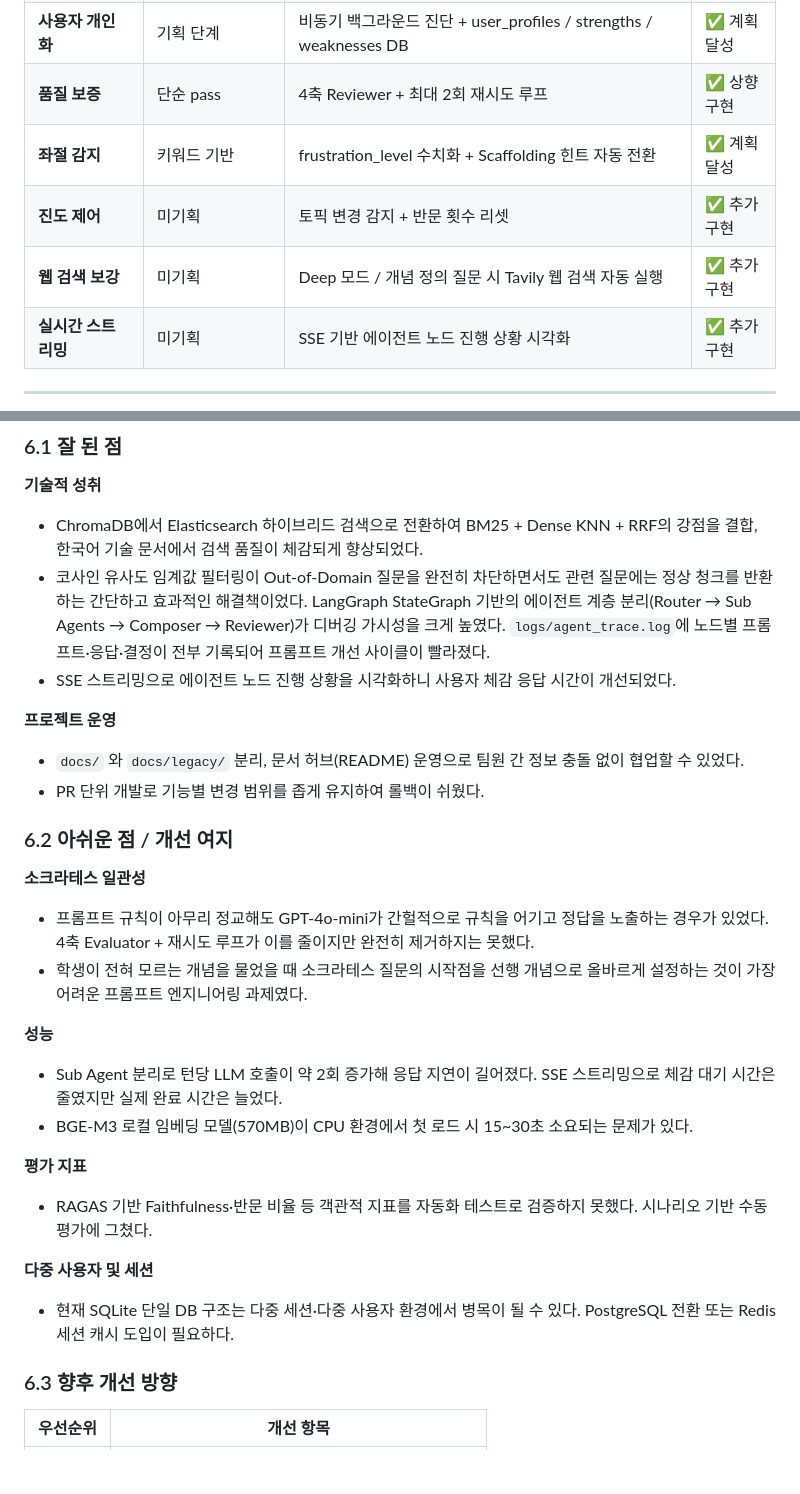
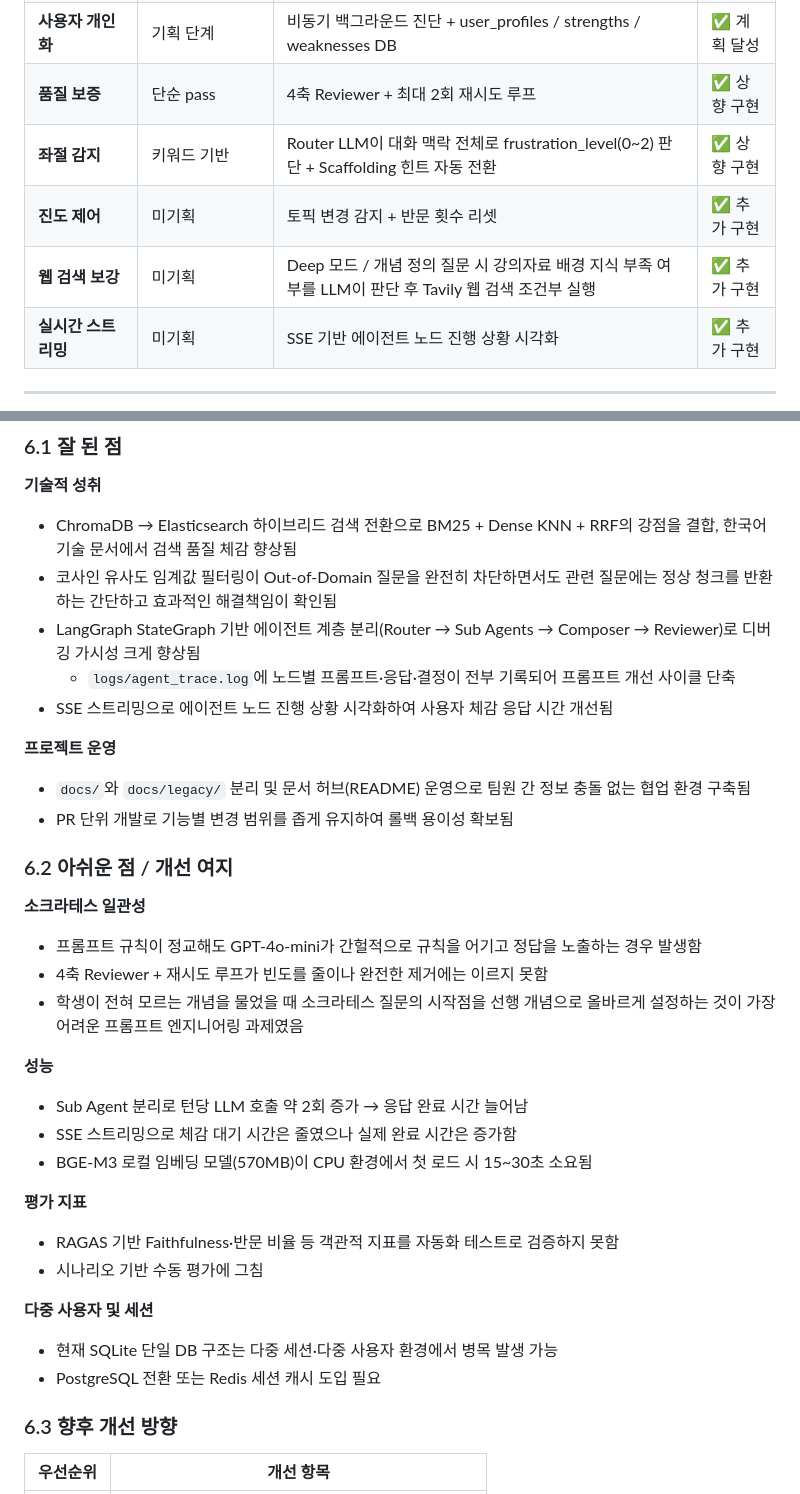
Before and after one commit to devCollegit/SocrAItes, a Markdown page: docs/FinalReport.md, 2 parts joined by grey strips. Rendered like a GitHub page; blank space fills up the shorter version.

```diff
--- a/docs/FinalReport.md
+++ b/docs/FinalReport.md
@@ -141,9 +146,9 @@ ChatGPT·Gemini 등 기존 AI는 질문하면 바로 답한다. 이는 단기
 | **퀴즈 기능** | 생성만 | 생성 + 인터랙티브 UI + 채점 + 정답 비공개 로직 | ✅ 상향 구현 |
 | **사용자 개인화** | 기획 단계 | 비동기 백그라운드 진단 + user_profiles / strengths / weaknesses DB | ✅ 계획 달성 |
 | **품질 보증** | 단순 pass | 4축 Reviewer + 최대 2회 재시도 루프 | ✅ 상향 구현 |
-| **좌절 감지** | 키워드 기반 | frustration_level 수치화 + Scaffolding 힌트 자동 전환 | ✅ 계획 달성 |
+| **좌절 감지** | 키워드 기반 | Router LLM이 대화 맥락 전체로 frustration_level(0~2) 판단 + Scaffolding 힌트 자동 전환 | ✅ 상향 구현 |
 | **진도 제어** | 미기획 | 토픽 변경 감지 + 반문 횟수 리셋 | ✅ 추가 구현 |
-| **웹 검색 보강** | 미기획 | Deep 모드 / 개념 정의 질문 시 Tavily 웹 검색 자동 실행 | ✅ 추가 구현 |
+| **웹 검색 보강** | 미기획 | Deep 모드 / 개념 정의 질문 시 강의자료 배경 지식 부족 여부를 LLM이 판단 후 Tavily 웹 검색 조건부 실행 | ✅ 추가 구현 |
 | **실시간 스트리밍** | 미기획 | SSE 기반 에이전트 노드 진행 상황 시각화 | ✅ 추가 구현 |
 
 ---
@@ -349,35 +353,40 @@ SocrAItes 실행 화면
 
 **기술적 성취**
 
-- ChromaDB에서 Elasticsearch 하이브리드 검색으로 전환하여 BM25 + Dense KNN + RRF의 강점을 결합, 한국어 기술 문서에서 검색 품질이 체감되게 향상되었다.
-- 코사인 유사도 임계값 필터링이 Out-of-Domain 질문을 완전히 차단하면서도 관련 질문에는 정상 청크를 반환하는 간단하고 효과적인 해결책이었다.
- LangGraph StateGraph 기반의 에이전트 계층 분리(Router → Sub Agents → Composer → Reviewer)가 디버깅 가시성을 크게 높였다. `logs/agent_trace.log`에 노드별 프롬프트·응답·결정이 전부 기록되어 프롬프트 개선 사이클이 빨라졌다.
-- SSE 스트리밍으로 에이전트 노드 진행 상황을 시각화하니 사용자 체감 응답 시간이 개선되었다.
+- ChromaDB → Elasticsearch 하이브리드 검색 전환으로 BM25 + Dense KNN + RRF의 강점을 결합, 한국어 기술 문서에서 검색 품질 체감 향상됨
+- 코사인 유사도 임계값 필터링이 Out-of-Domain 질문을 완전히 차단하면서도 관련 질문에는 정상 청크를 반환하는 간단하고 효과적인 해결책임이 확인됨
+- LangGraph StateGraph 기반 에이전트 계층 분리(Router → Sub Agents → Composer → Reviewer)로 디버깅 가시성 크게 향상됨
+  - `logs/agent_trace.log`에 노드별 프롬프트·응답·결정이 전부 기록되어 프롬프트 개선 사이클 단축
+- SSE 스트리밍으로 에이전트 노드 진행 상황 시각화하여 사용자 체감 응답 시간 개선됨
 
 **프로젝트 운영**
 
-- `docs/` 와 `docs/legacy/` 분리, 문서 허브(README) 운영으로 팀원 간 정보 충돌 없이 협업할 수 있었다.
-- PR 단위 개발로 기능별 변경 범위를 좁게 유지하여 롤백이 쉬웠다.
+- `docs/`와 `docs/legacy/` 분리 및 문서 허브(README) 운영으로 팀원 간 정보 충돌 없는 협업 환경 구축됨
+- PR 단위 개발로 기능별 변경 범위를 좁게 유지하여 롤백 용이성 확보됨
 
 ### 6.2 아쉬운 점 / 개선 여지
 
 **소크라테스 일관성**
 
-- 프롬프트 규칙이 아무리 정교해도 GPT-4o-mini가 간헐적으로 규칙을 어기고 정답을 노출하는 경우가 있었다. 4축 Evaluator + 재시도 루프가 이를 줄이지만 완전히 제거하지는 못했다.
-- 학생이 전혀 모르는 개념을 물었을 때 소크라테스 질문의 시작점을 선행 개념으로 올바르게 설정하는 것이 가장 어려운 프롬프트 엔지니어링 과제였다.
+- 프롬프트 규칙이 정교해도 GPT-4o-mini가 간헐적으로 규칙을 어기고 정답을 노출하는 경우 발생함
+- 4축 Reviewer + 재시도 루프가 빈도를 줄이나 완전한 제거에는 이르지 못함
+- 학생이 전혀 모르는 개념을 물었을 때 소크라테스 질문의 시작점을 선행 개념으로 올바르게 설정하는 것이 가장 어려운 프롬프트 엔지니어링 과제였음
 
 **성능**
 
-- Sub Agent 분리로 턴당 LLM 호출이 약 2회 증가해 응답 지연이 길어졌다. SSE 스트리밍으로 체감 대기 시간은 줄였지만 실제 완료 시간은 늘었다.
-- BGE-M3 로컬 임베딩 모델(570MB)이 CPU 환경에서 첫 로드 시 15~30초 소요되는 문제가 있다.
+- Sub Agent 분리로 턴당 LLM 호출 약 2회 증가 → 응답 완료 시간 늘어남
+- SSE 스트리밍으로 체감 대기 시간은 줄였으나 실제 완료 시간은 증가함
+- BGE-M3 로컬 임베딩 모델(570MB)이 CPU 환경에서 첫 로드 시 15~30초 소요됨
 
 **평가 지표**
 
-- RAGAS 기반 Faithfulness·반문 비율 등 객관적 지표를 자동화 테스트로 검증하지 못했다. 시나리오 기반 수동 평가에 그쳤다.
+- RAGAS 기반 Faithfulness·반문 비율 등 객관적 지표를 자동화 테스트로 검증하지 못함
+- 시나리오 기반 수동 평가에 그침
 
 **다중 사용자 및 세션**
 
-- 현재 SQLite 단일 DB 구조는 다중 세션·다중 사용자 환경에서 병목이 될 수 있다. PostgreSQL 전환 또는 Redis 세션 캐시 도입이 필요하다.
+- 현재 SQLite 단일 DB 구조는 다중 세션·다중 사용자 환경에서 병목 발생 가능
+- PostgreSQL 전환 또는 Redis 세션 캐시 도입 필요
 
 ### 6.3 향후 개선 방향
 
```
Also changed, not shown: other parts of docs/FinalReport.md (+63 -62 lines).
